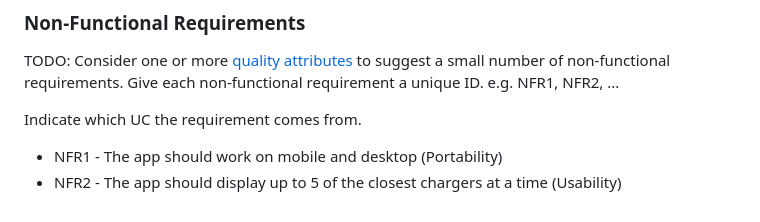
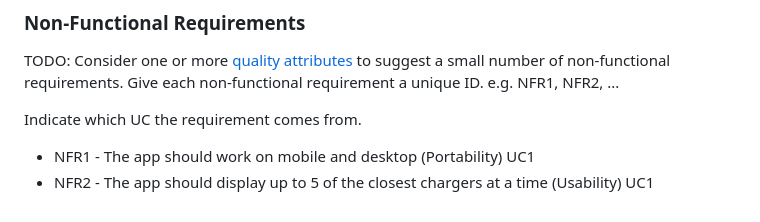
Before and after one commit to BigNicker123/bignicker123.github.io, a Markdown page: docs/requirements.md, the part around the change. GitHub-like rendering.

Commit message:
Update NFR

```diff
--- a/docs/requirements.md
+++ b/docs/requirements.md
@@ -64,5 +64,5 @@ Give each non-functional requirement a unique ID. e.g. NFR1, NFR2, ...
 
 Indicate which UC the requirement comes from.
 
-* NFR1 - The app should work on mobile and desktop (Portability)
-* NFR2 - The app should display up to 5 of the closest chargers at a time (Usability)
+* NFR1 - The app should work on mobile and desktop (Portability) UC1
+* NFR2 - The app should display up to 5 of the closest chargers at a time (Usability) UC1
```
